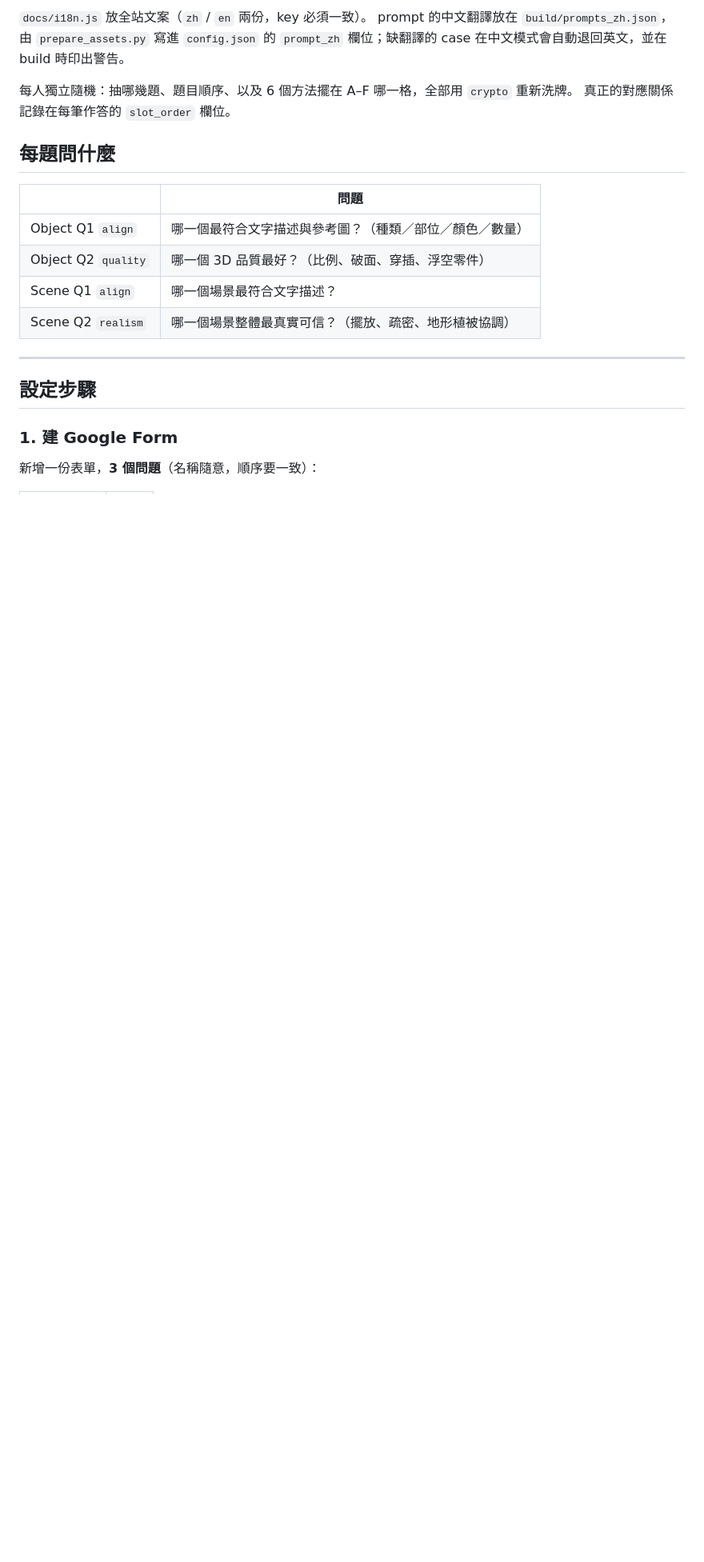
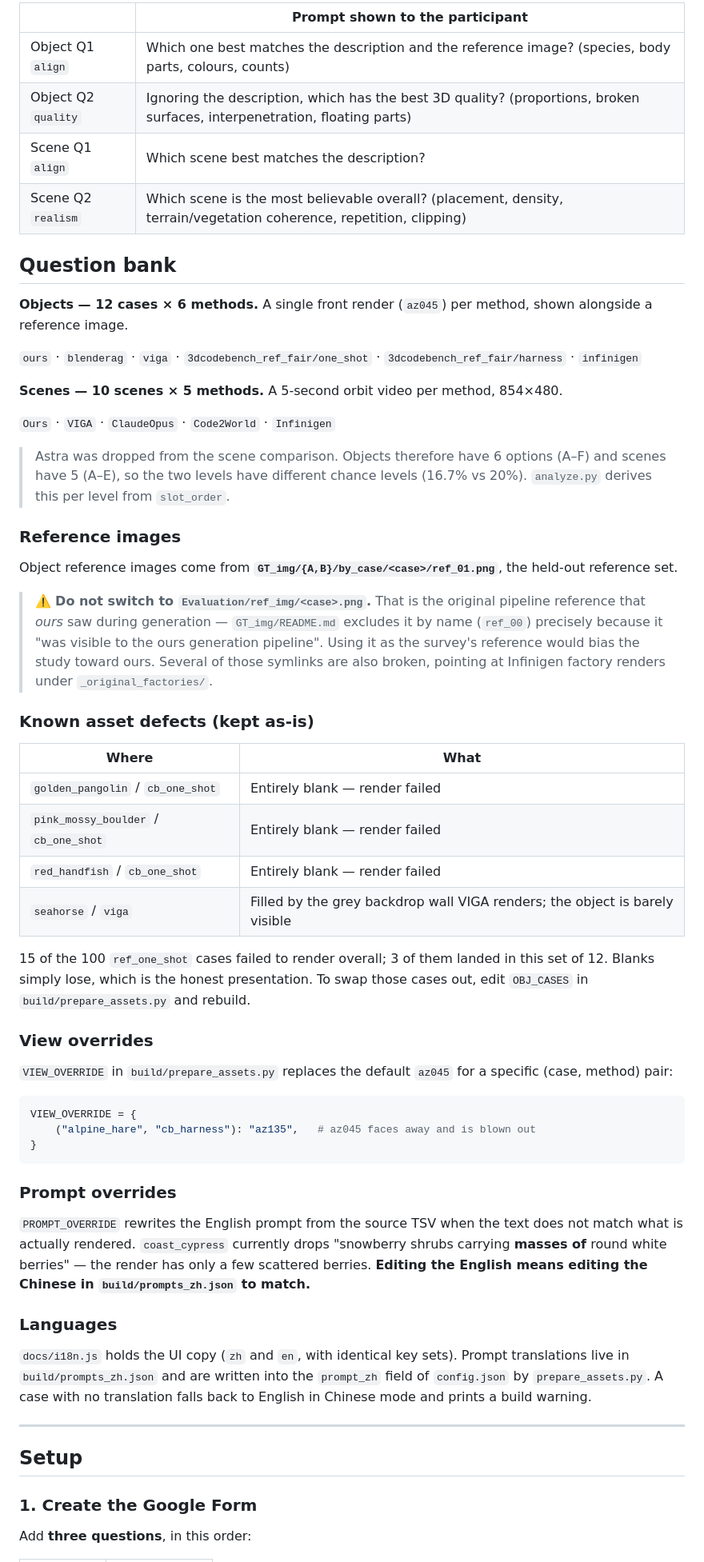
Before and after one commit to yichuanH/InfiniDream_Userstudy, a Markdown page: README.md, the part around one of its changes. Shown at 80% size. Rendered like a GitHub page; blank space fills up the shorter version.

Commit message:
rewrite README in English

````diff
--- a/README.md
+++ b/README.md
@@ -86,25 +48,83 @@ VIEW_OVERRIDE = {
 
-`docs/i18n.js` 放全站文案（`zh` / `en` 兩份，key 必須一致）。
-prompt 的中文翻譯放在 `build/prompts_zh.json`，由 `prepare_assets.py` 寫進 `config.json`
-的 `prompt_zh` 欄位；缺翻譯的 case 在中文模式會自動退回英文，並在 build 時印出警告。
+| | Prompt shown to the participant |
+|---|---|
+| Object Q1 `align` | Which one best matches the description and the reference image? (species, body parts, colours, counts) |
+| Object Q2 `quality` | Ignoring the description, which has the best 3D quality? (proportions, broken surfaces, interpenetration, floating parts) |
+| Scene Q1 `align` | Which scene best matches the description? |
+| Scene Q2 `realism` | Which scene is the most believable overall? (placement, density, terrain/vegetation coherence, repetition, clipping) |
 
-每人獨立隨機：抽哪幾題、題目順序、以及 6 個方法擺在 A–F 哪一格，全部用 `crypto` 重新洗牌。
-真正的對應關係記錄在每筆作答的 `slot_order` 欄位。
+## Question bank
 
-## 每題問什麼
+**Objects — 12 cases × 6 methods.** A single front render (`az045`) per method,
+shown alongside a reference image.
 
-| | 問題 |
+`ours` · `blenderag` · `viga` · `3dcodebench_ref_fair/one_shot` ·
+`3dcodebench_ref_fair/harness` · `infinigen`
+
+**Scenes — 10 scenes × 5 methods.** A 5-second orbit video per method, 854×480.
+
+`Ours` · `VIGA` · `ClaudeOpus` · `Code2World` · `Infinigen`
+
+> Astra was dropped from the scene comparison. Objects therefore have 6 options
+> (A–F) and scenes have 5 (A–E), so the two levels have different chance levels
+> (16.7% vs 20%). `analyze.py` derives this per level from `slot_order`.
+
+### Reference images
+
+Object reference images come from **`GT_img/{A,B}/by_case/<case>/ref_01.png`**,
+the held-out reference set.
+
+> ⚠️ **Do not switch to `Evaluation/ref_img/<case>.png`.** That is the original
+> pipeline reference that *ours* saw during generation — `GT_img/README.md`
+> excludes it by name (`ref_00`) precisely because it "was visible to the ours
+> generation pipeline". Using it as the survey's reference would bias the study
+> toward ours. Several of those symlinks are also broken, pointing at Infinigen
+> factory renders under `_original_factories/`.
+
+### Known asset defects (kept as-is)
+
+| Where | What |
 |---|---|
-| Object Q1 `align` | 哪一個最符合文字描述與參考圖？（種類／部位／顏色／數量） |
-| Object Q2 `quality` | 哪一個 3D 品質最好？（比例、破面、穿插、浮空零件） |
-| Scene Q1 `align` | 哪一個場景最符合文字描述？ |
-| Scene Q2 `realism` | 哪一個場景整體最真實可信？（擺放、疏密、地形植被協調） |
+| `golden_pangolin` / `cb_one_shot` | Entirely blank — render failed |
+| `pink_mossy_boulder` / `cb_one_shot` | Entirely blank — render failed |
+| `red_handfish` / `cb_one_shot` | Entirely blank — render failed |
+| `seahorse` / `viga` | Filled by the grey backdrop wall VIGA renders; the object is barely visible |
+
+15 of the 100 `ref_one_shot` cases failed to render overall; 3 of them landed in
+this set of 12. Blanks simply lose, which is the honest presentation. To swap
+those cases out, edit `OBJ_CASES` in `build/prepare_assets.py` and rebuild.
+
+### View overrides
+
+`VIEW_OVERRIDE` in `build/prepare_assets.py` replaces the default `az045` for a
+specific (case, method) pair:
+
+```python
+VIEW_OVERRIDE = {
+    ("alpine_hare", "cb_harness"): "az135",   # az045 faces away and is blown out
+}
+```
+
+### Prompt overrides
+
+`PROMPT_OVERRIDE` rewrites the English prompt from the source TSV when the text
+does not match what is actually rendered. `coast_cypress` currently drops
+"snowberry shrubs carrying **masses of** round white berries" — the render has
+only a few scattered berries. **Editing the English means editing the Chinese in
+`build/prompts_zh.json` to match.**
+
+### Languages
+
+`docs/i18n.js` holds the UI copy (`zh` and `en`, with identical key sets).
+Prompt translations live in `build/prompts_zh.json` and are written into the
+`prompt_zh` field of `config.json` by `prepare_assets.py`. A case with no
+translation falls back to English in Chinese mode and prints a build warning.
 
 ---
 
-## 設定步驟
+## Setup
 
-### 1. 建 Google Form
+### 1. Create the Google Form
 
-新增一份表單，**3 個問題**（名稱隨意，順序要一致）：
+Add **three questions**, in this order:
 
````
Also changed, not shown: other parts of README.md (+106 -130 lines).
